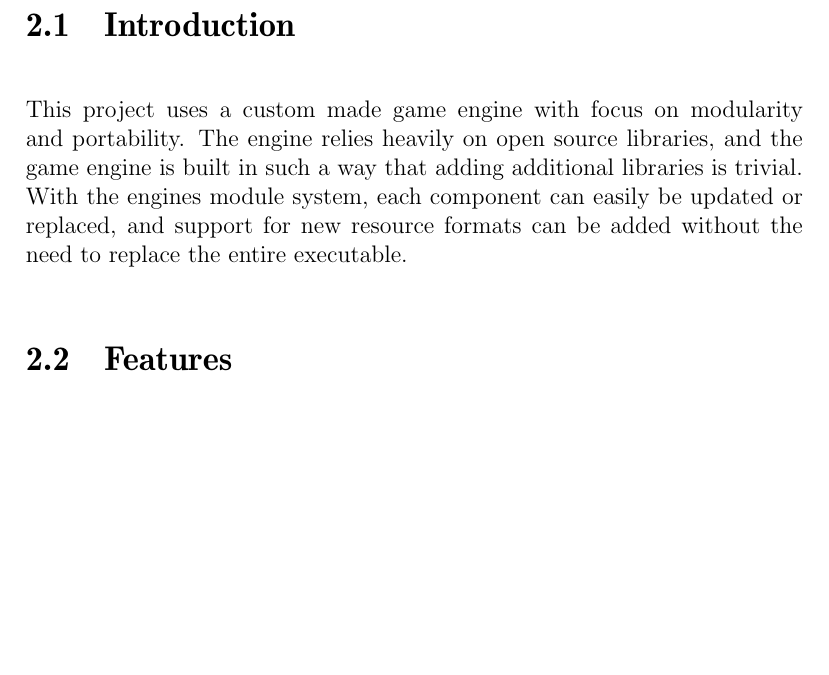
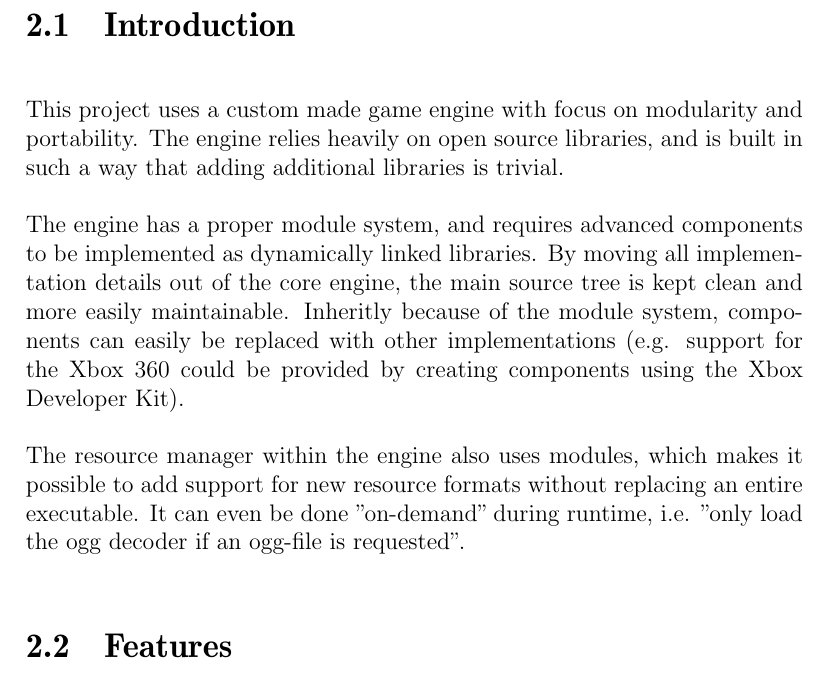
Before and after one commit to pxf/derp, a LaTeX thesis (report/report.tex, which reads report/tex/chapters/chapter2_engine.tex): part of page 6 of 17 before the commit and part of page 6 of 18 after it, cut so that both start at the same text, the shorter picture padded with empty space. Compiled offline with pdfLaTeX.

Commit message:
Updated engine intro

```diff
--- a/report/tex/chapters/chapter2_engine.tex
+++ b/report/tex/chapters/chapter2_engine.tex
@@ -1,7 +1,13 @@
 
 \chapter{Engine}
 \section{Introduction}
-This project uses a custom made game engine with focus on modularity and portability. The engine relies heavily on open source libraries, and the game engine is built in such a way that adding additional libraries is trivial. With the engines module system, each component can easily be updated or replaced, and support for new resource formats can be added without the need to replace the entire executable.
+This project uses a custom made game engine with focus on modularity and portability. The engine relies heavily on open source libraries, and is built in such a way that adding additional libraries is trivial.
+
+The engine has a proper module system, and requires advanced components to be implemented as dynamically linked libraries. By moving all implementation details out of the core engine, the main source tree is kept clean and more easily maintainable. Inheritly because of the module system, components can easily be replaced with other implementations (e.g. support for the Xbox 360 could be provided
+by creating components using the Xbox Developer Kit).
+
+The resource manager within the engine also uses modules, which makes it possible to add support for new resource formats without replacing an entire executable. It can even
+be done "on-demand" during runtime, i.e. "only load the ogg decoder if an ogg-file is requested".
 
  \section{Features}
  \begin{itemize}
```
